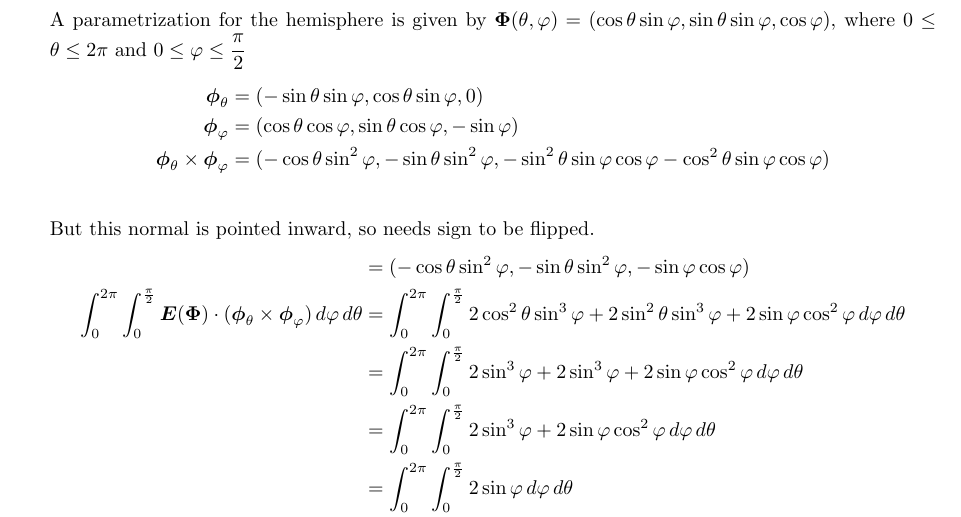
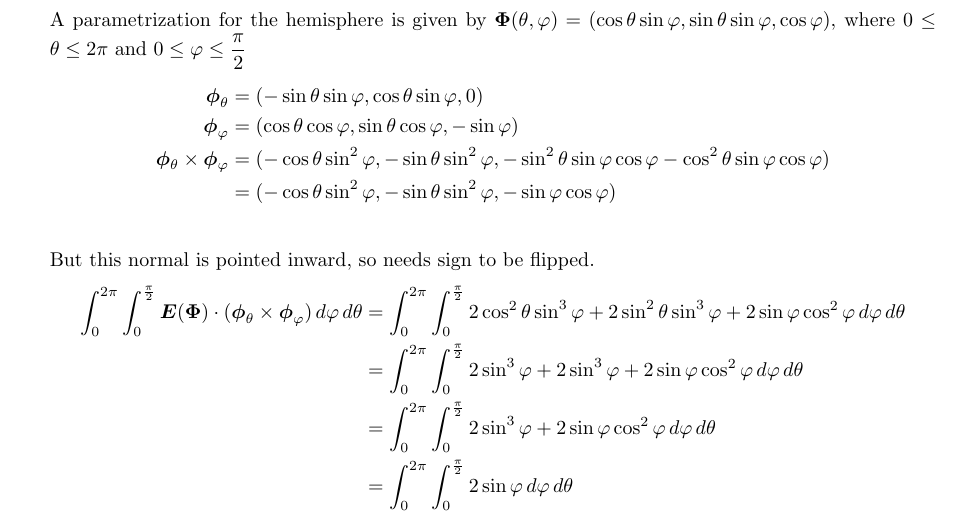
Before and after one commit to poonkeegan/school, a LaTeX document (matb42/a8.tex): part of page 7 of 7, cut so that both start at the same text. Compiled offline with pdfLaTeX.

Commit message:
Mon Mar 19 15:31:42 EDT 2018

```diff
--- a/matb42/a8.tex
+++ b/matb42/a8.tex
@@ -215,10 +215,10 @@ Mar 20th 2018}
                 \boldsymbol \phi_{\theta} &= (- \sin \theta \sin \varphi, \cos \theta \sin \varphi, 0)\\
                 \boldsymbol \phi_{\varphi} &= (\cos \theta \cos \varphi, \sin \theta \cos \varphi, -\sin \varphi) \\
                 \boldsymbol \phi_\theta \times \boldsymbol \phi_\varphi &= (-\cos\theta \sin^2\varphi, -\sin\theta \sin^2\varphi, - \sin^2\theta \sin\varphi \cos\varphi - \cos^2\theta \sin \varphi \cos \varphi) \\
+                &= (-\cos\theta \sin^2\varphi, -\sin\theta \sin^2\varphi, - \sin\varphi \cos\varphi ) \\
                 \end{align*}
                 But this normal is pointed inward, so needs sign to be flipped.
                 \begin{align*}
-                &= (-\cos\theta \sin^2\varphi, -\sin\theta \sin^2\varphi, - \sin\varphi \cos\varphi ) \\
                 \int_0^{2\pi} \int_0^{\frac{\pi}{2}} \boldsymbol E ( \boldsymbol \Phi ) \cdot ( \boldsymbol \phi_{\theta} \times \boldsymbol \phi_{\varphi}) \, d\varphi \, d\theta &= \int_0^{2\pi} \int_0^{\frac{\pi}{2}} 2 \cos^2 \theta \sin^3 \varphi + 2\sin^2 \theta \sin^3 \varphi + 2 \sin \varphi \cos^2 \varphi \, d\varphi \, d\theta \\
                 &= \int_0^{2\pi} \int_0^{\frac{\pi}{2}} 2 \sin^3 \varphi + 2\sin^3 \varphi + 2 \sin \varphi \cos^2 \varphi \, d\varphi \, d\theta \\
                 &= \int_0^{2\pi} \int_0^{\frac{\pi}{2}} 2\sin^3 \varphi + 2 \sin \varphi \cos^2 \varphi \, d\varphi \, d\theta \\
```
Also changed, not shown: matb42/a8.pdf.
